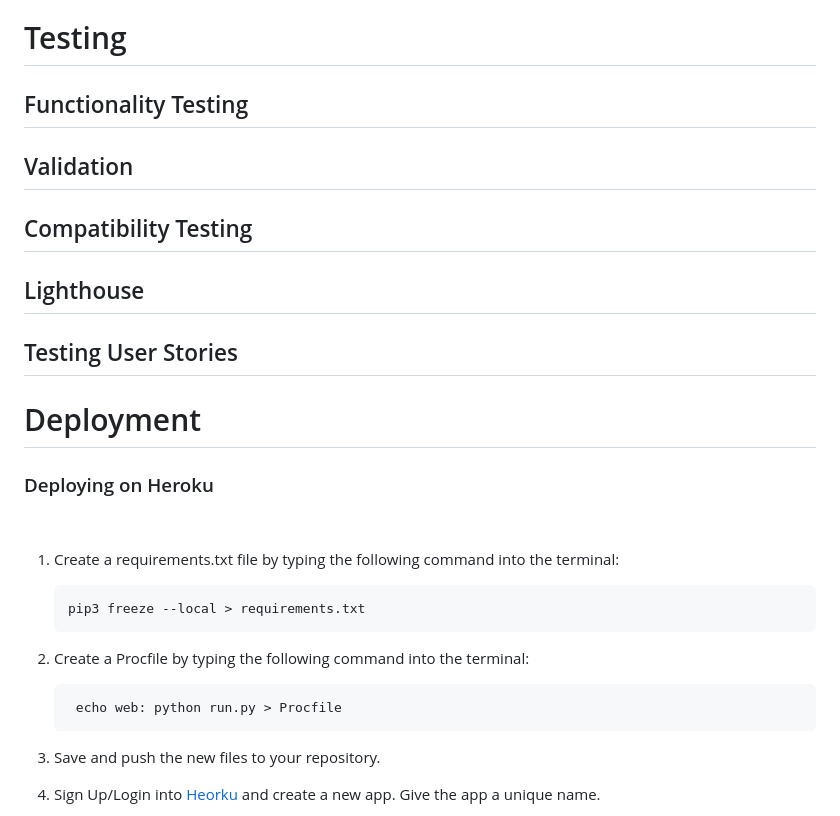
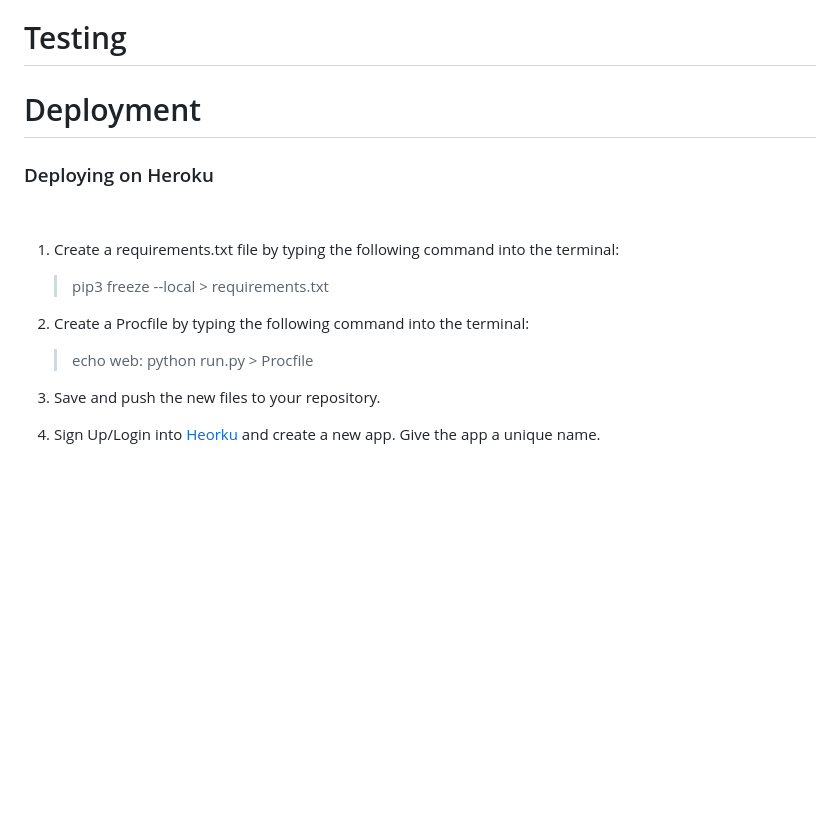
Before and after one commit to Code-Institute-Submissions/OliHickie-shakennotstirred_OctResub, a Markdown page: README.md, the part around the change printed below. Rendered like a GitHub page; blank space fills up the shorter version.

Commit message:
update manual testing in testing.md

```diff
--- a/README.md
+++ b/README.md
@@ -288,15 +288,7 @@ MongoDB was used to store the data for this site and in three seperate collectio
 
 # Testing
 
-## Functionality Testing
 
-## Validation
-
-## Compatibility Testing
-
-## Lighthouse
-
-## Testing User Stories
 
 # Deployment
 
@@ -305,11 +297,11 @@ MongoDB was used to store the data for this site and in three seperate collectio
 
 1.  Create a requirements.txt file by typing the following command into the terminal:
 
-        pip3 freeze --local > requirements.txt
+    > pip3 freeze --local > requirements.txt
 
 2. Create a Procfile by typing the following command into the terminal:
 
-        echo web: python run.py > Procfile
+    > echo web: python run.py > Procfile
 
 3. Save and push the new files to your repository.
 
```
Also changed, not shown: other parts of README.md (+3 -3 lines), TESTING.md (added, +68 -0 lines), WIREFRAMES.md (renamed from wireframes.md), static/images/readme/404.png (added), static/images/readme/noresults.png (added), 3 other files.
